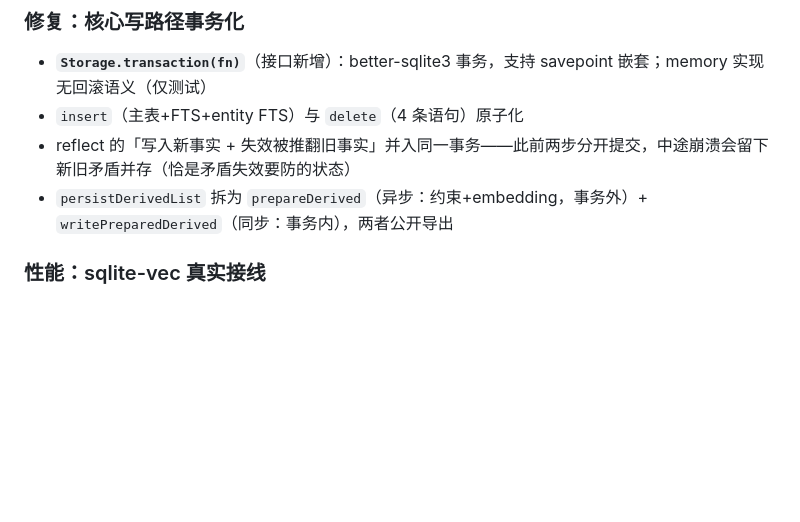
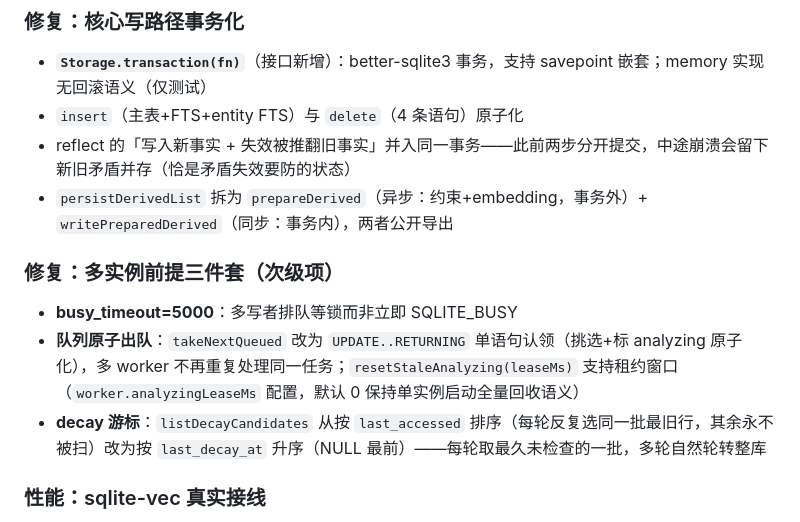
Before and after one commit to mmlong818/nemos, a Markdown page: sdk/typescript/CHANGELOG.md, the part around the change. Rendered like a GitHub page; blank space fills up the shorter version.

Commit message:
fix(sdk): multi-instance prerequisites — busy_timeout, atomic dequeue, decay cursor
Secondary items from the scale audit:

- PRAGMA busy_timeout=5000: concurrent writers queue for the lock instead
  of failing immediately with SQLITE_BUSY
- takeNextQueued claims atomically via UPDATE..RETURNING (select + mark
  analyzing in one statement) — multiple workers can no longer double-process
  a task; processOne drops its now-redundant status flip; in-memory impl
  mirrors the claim semantics
- resetStaleAnalyzing(leaseMs): with a lease window only rows older than the
  lease are reclaimed (multi-instance safe), configurable via
  worker.analyzingLeaseMs; default 0 keeps single-instance startup semantics
- Decay scan cursor: listDecayCandidates orders by last_decay_at ASC (NULLs
  first) instead of last_accessed — previously every round re-selected the
  same oldest rows and the rest of a large store was never decay-checked;
  now rounds rotate through the whole table (updateDecayMeta already stamps
  the cursor on every scanned row)

Tests: 4 new (pragma, atomic claim, lease semantics, cursor rotation);
full suite 214/214.

```diff
--- a/sdk/typescript/CHANGELOG.md
+++ b/sdk/typescript/CHANGELOG.md
@@ -13,6 +13,11 @@
 - `insert`（主表+FTS+entity FTS）与 `delete`（4 条语句）原子化
 - reflect 的「写入新事实 + 失效被推翻旧事实」并入同一事务——此前两步分开提交，中途崩溃会留下新旧矛盾并存（恰是矛盾失效要防的状态）
 - `persistDerivedList` 拆为 `prepareDerived`（异步：约束+embedding，事务外）+ `writePreparedDerived`（同步：事务内），两者公开导出
+
+### 修复：多实例前提三件套（次级项）
+- **busy_timeout=5000**：多写者排队等锁而非立即 SQLITE_BUSY
+- **队列原子出队**：`takeNextQueued` 改为 `UPDATE..RETURNING` 单语句认领（挑选+标 analyzing 原子化），多 worker 不再重复处理同一任务；`resetStaleAnalyzing(leaseMs)` 支持租约窗口（`worker.analyzingLeaseMs` 配置，默认 0 保持单实例启动全量回收语义）
+- **decay 游标**：`listDecayCandidates` 从按 `last_accessed` 排序（每轮反复选同一批最旧行，其余永不被扫）改为按 `last_decay_at` 升序（NULL 最前）——每轮取最久未检查的一批，多轮自然轮转整库
 
 ### 性能：sqlite-vec 真实接线
 - `tryLoadSqliteVec` 从硬编码 `false` 改为真探测（load + 冒烟验证）；可用时 `searchEmbedding` 走 SQL 侧 `vec_distance_cosine`（排序/截断在 SQLite 内完成，带 `dim` 守卫防混合维度报错），不可用回退原 JS 余弦扫描
```
